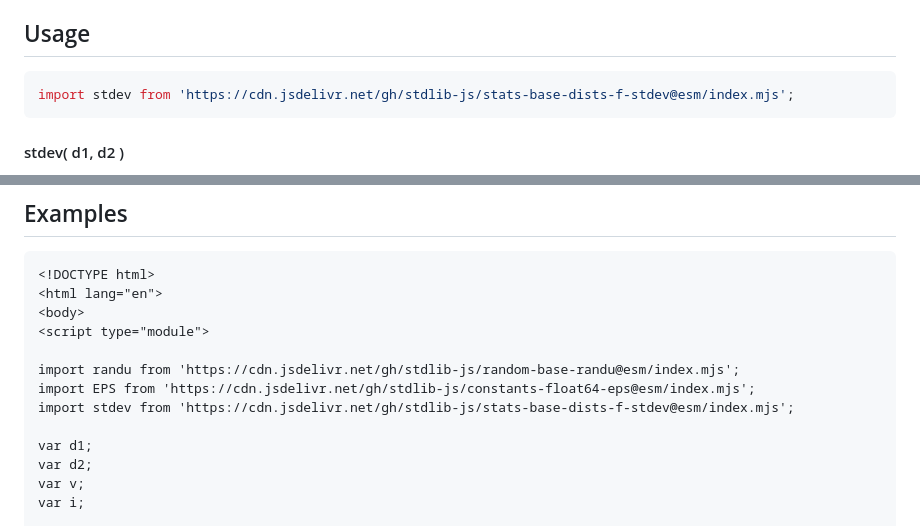
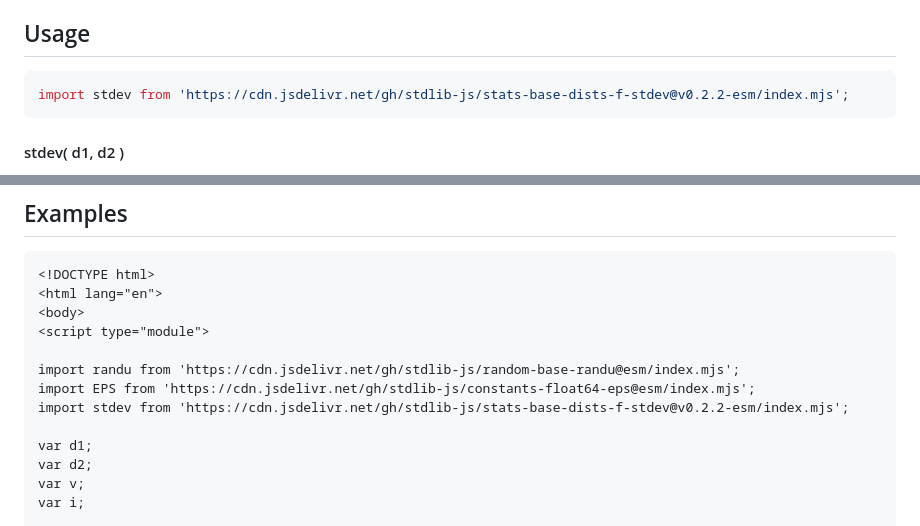
Before and after one commit to stdlib-js/stats-base-dists-f-stdev, a Markdown page: README.md, 2 parts joined by grey strips. Rendered like a GitHub page.

Commit message:
Update README.md for ESM bundle v0.2.2

````diff
--- a/README.md
+++ b/README.md
@@ -69,7 +69,7 @@ for `d1 > 0` and `d2 > 4`. Otherwise, the standard deviation is not defined.
 ## Usage
 
 ```javascript
-import stdev from 'https://cdn.jsdelivr.net/gh/stdlib-js/stats-base-dists-f-stdev@esm/index.mjs';
+import stdev from 'https://cdn.jsdelivr.net/gh/stdlib-js/stats-base-dists-f-stdev@v0.2.2-esm/index.mjs';
 ```
 
 #### stdev( d1, d2 )
@@ -145,7 +145,7 @@ v = stdev( 3.0, -1.0 );
 
 import randu from 'https://cdn.jsdelivr.net/gh/stdlib-js/random-base-randu@esm/index.mjs';
 import EPS from 'https://cdn.jsdelivr.net/gh/stdlib-js/constants-float64-eps@esm/index.mjs';
-import stdev from 'https://cdn.jsdelivr.net/gh/stdlib-js/stats-base-dists-f-stdev@esm/index.mjs';
+import stdev from 'https://cdn.jsdelivr.net/gh/stdlib-js/stats-base-dists-f-stdev@v0.2.2-esm/index.mjs';
 
 var d1;
 var d2;
````
